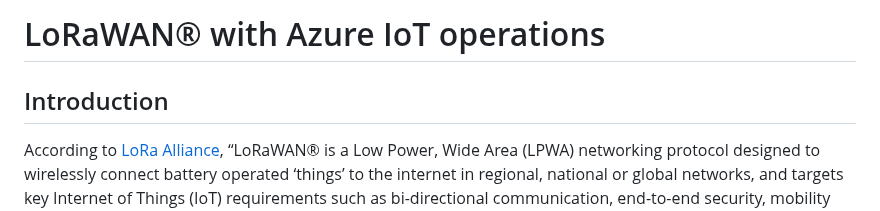
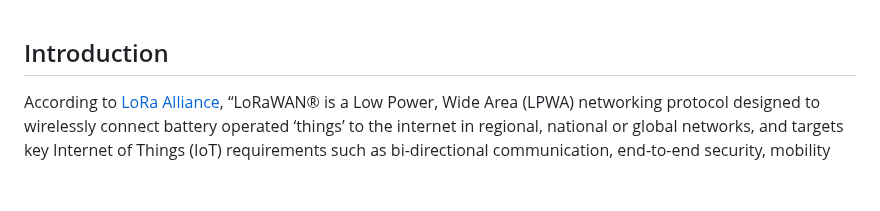
Before and after one commit to Azure/arc_jumpstart_drops, a Markdown page: sample_app/lorawan_aio/_index.md, the part around the change. GitHub-like rendering; blank space fills up the shorter version.

Commit message:
Removed LoRaWAN® with Azure IoT operations h1.

```diff
--- a/sample_app/lorawan_aio/_index.md
+++ b/sample_app/lorawan_aio/_index.md
@@ -1,5 +1,3 @@
-# LoRaWAN® with Azure IoT operations
-
 ## Introduction
 
 According to [LoRa Alliance](https://lora-alliance.org/), “LoRaWAN® is a Low Power, Wide Area (LPWA) networking protocol designed to wirelessly connect battery operated ‘things’ to the internet in regional, national or global networks, and targets key Internet of Things (IoT) requirements such as bi-directional communication, end-to-end security, mobility and localization services.”
```
